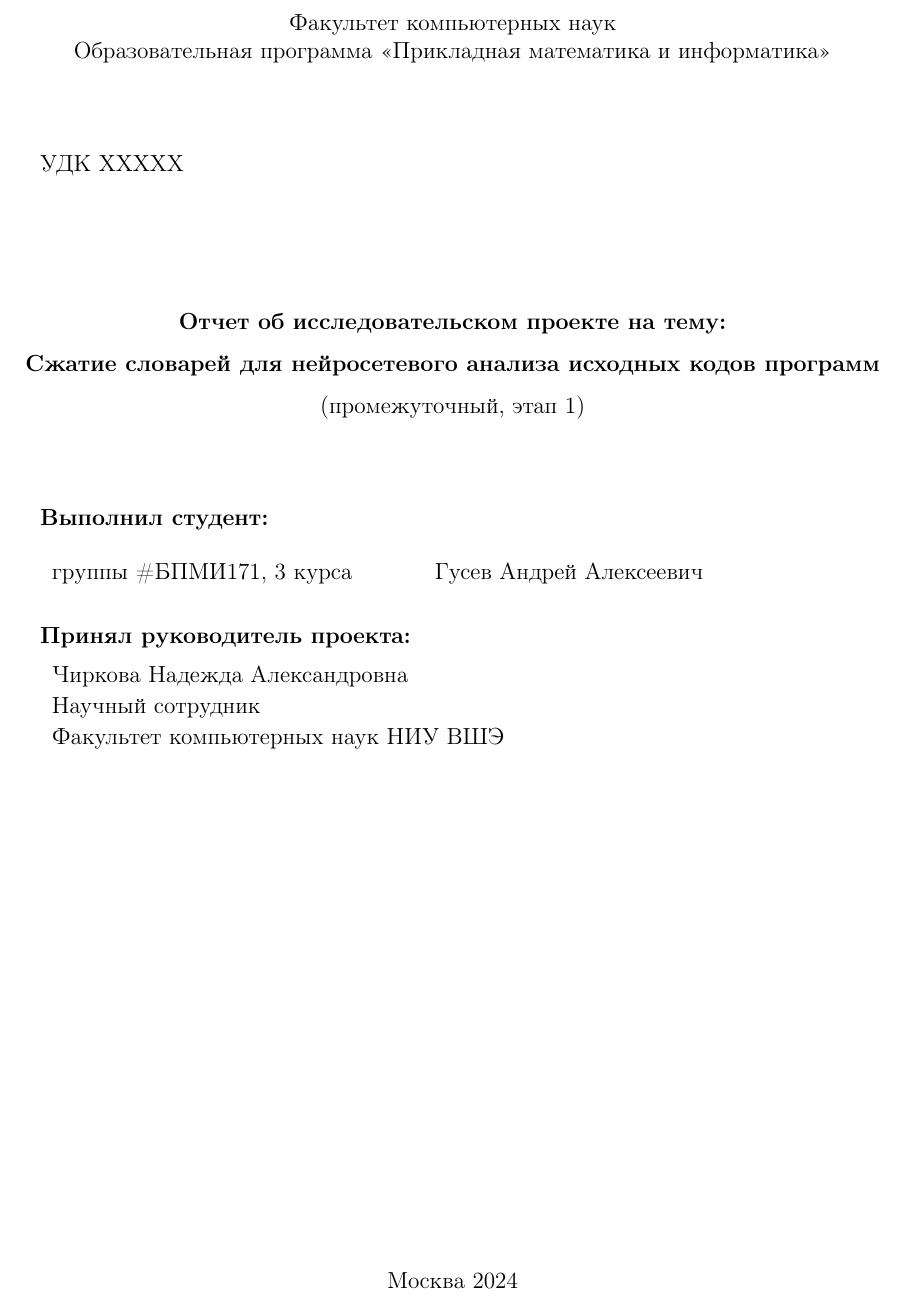
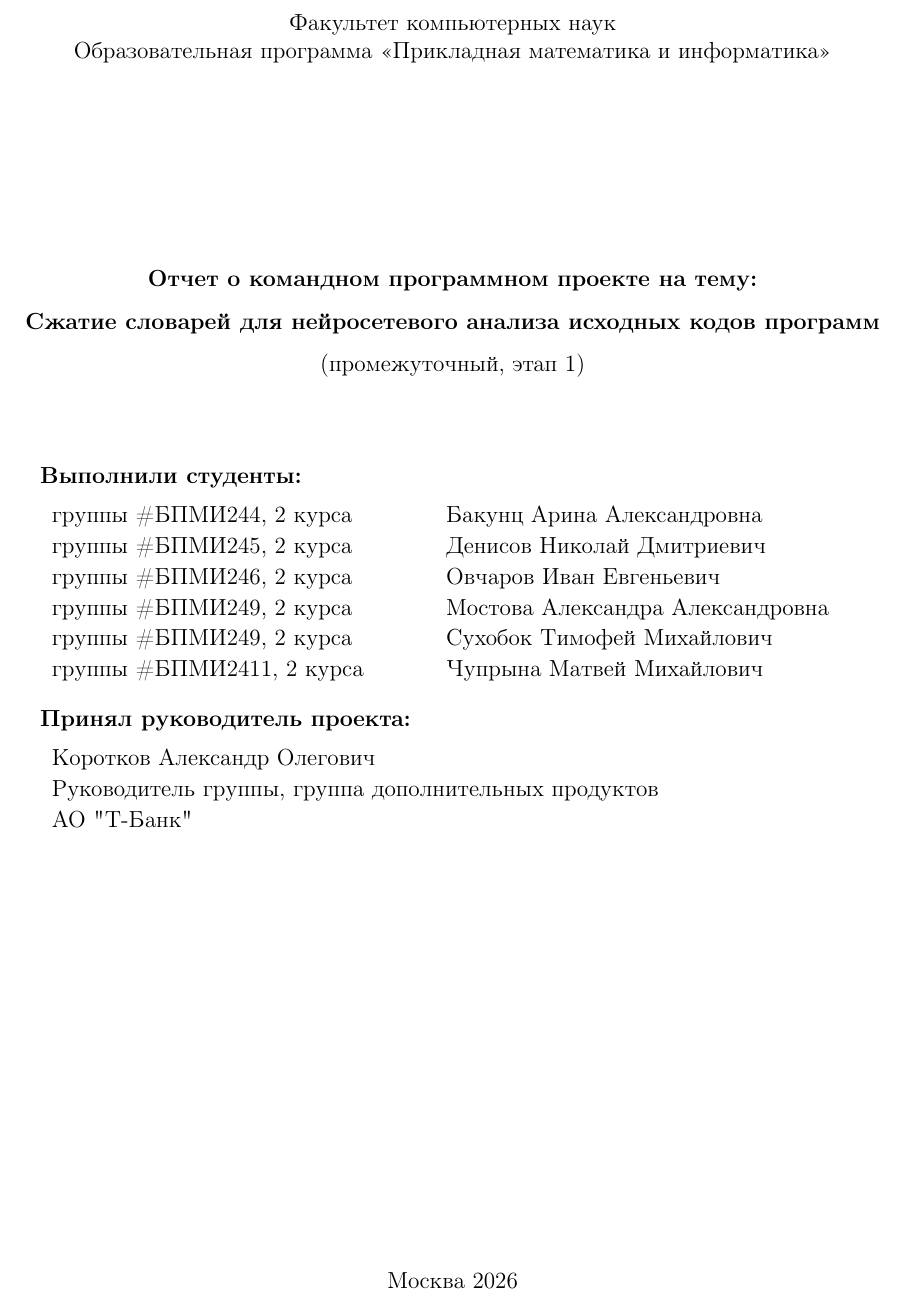
Before and after one commit to yoyojin-dev/hse-course-project-2025, a LaTeX document (coursework.tex, which reads title_kr.tex): part of page 1 of 6, cut so that both start at the same text. Compiled offline with pdfLaTeX.

Commit message:
Сделан титульник

```diff
--- a/title_kr.tex
+++ b/title_kr.tex
@@ -14,15 +14,10 @@
 	}
 
 	\vspace{2em}
-УДК ХХХХХ % УДК нужно указывать только для исследовательсвого проекта - удалите эту строку для программного проекта
 	\vspace{4em}
 
 	\begin{center}
-%Выберите какой у вас проект
-{\bf Отчет об исследовательском проекте на тему:}\\
-%{\bf Отчет о командном исследовательском проекте на тему:}\\
-%{\bf Отчет о программном проекте на тему:}\\
-%{\bf Отчет о командном программном проекте на тему:}\\
+		{\bf Отчет о командном программном проекте на тему:}\\
 		{\bf Сжатие словарей для нейросетевого анализа исходных кодов программ}\\
 		% строчка ниже нужна только при сдача плана КР, при финальной сдаче закомментируйте ее
 		(промежуточный, этап 1)
@@ -30,55 +25,32 @@
 
 	\vspace{2em}
 
-{\bf Выполнил студент: \vspace{2mm}}
-%{\bf Выполнили студенты: \vspace{2mm}}
+	{\bf Выполнили студенты: \vspace{2mm}}
 
 	{\setstretch{1.1}
 		\begin{tabular}{l@{\hskip 1.5cm}l}
-группы \#БПМИ171, 3 курса & Гусев Андрей Алексеевич \\
-%группы \#БПМИ172, 3 курса & Петров Андрей Алексеевич \\
-%группы \#БПМИ173, 3 курса & Иванов Андрей Алексеевич
+			группы \#БПМИ244, 2 курса & Бакунц Арина Александровна \\
+			группы \#БПМИ245, 2 курса & Денисов Николай Дмитриевич \\
+			группы \#БПМИ246, 2 курса & Овчаров Иван Евгеньевич \\
+			группы \#БПМИ249, 2 курса & Мостова Александра Александровна \\
+			группы \#БПМИ249, 2 курса & Сухобок Тимофей Михайлович \\
+			группы \#БПМИ2411, 2 курса & Чупрына Матвей Михайлович
 	\end{tabular}}
 
-% Обычно у вас есть один научный руководитель, и это человек, с которым вы работаете над проектом. Иногда по формальным причинам у вас будет руководитель (штатный сотрудник Вышки) и соруководитель (тот, с кем вы работаете), — об этом вам сообщит учебный офис (в случае с ВКР) или ЦППРиП (в случае с курсовым проектом). Также, если кто-то дополнительно вам помогал, то его можно указать как консультанта.
-
-%ваш официальный научник (из ВШЭ)
 	\vspace{1em}
 	{\bf Принял руководитель проекта: \vspace{2mm}}
 
 	{\setstretch{1.1}
 		\begin{tabular}{l}
-Чиркова Надежда Александровна\\
-Научный сотрудник\\
-Факультет компьютерных наук НИУ ВШЭ
+			Коротков Александр Олегович\\
+			Руководитель группы, группа дополнительных продуктов\\
+			АО "Т-Банк"
 	\end{tabular}}
-
-% со-руководитель (если есть)
-%\vspace{1em}
-%{\bf Соруководитель: \vspace{2mm}}%это ваш официальный научник
-
-%{\setstretch{1.1}
-%\begin{tabular}{l}
-%Петрова Надежда Александровна\\
-%Инженер-исследователь\\
-%ОАО Компания "Нейросети и деревья"
-%\end{tabular}}
-
-% консультант (если есть)
-%\vspace{1em}
-%{\bf Консультант: \vspace{2mm}}%это ваш официальный научник
-
-%{\setstretch{1.1}
-%\begin{tabular}{l}
-%Иванова Надежда Александровна\\
-%Инженер-исследователь\\
-%ОАО Компания "Нейросети и деревья"
-%\end{tabular}}
 
 	\vspace{\fill}
 
 	\begin{center}
-Москва 2024
+		Москва 2026
 	\end{center}
 
 \end{titlepage}
```
Lines whose indentation alone changed are shown as unchanged.
